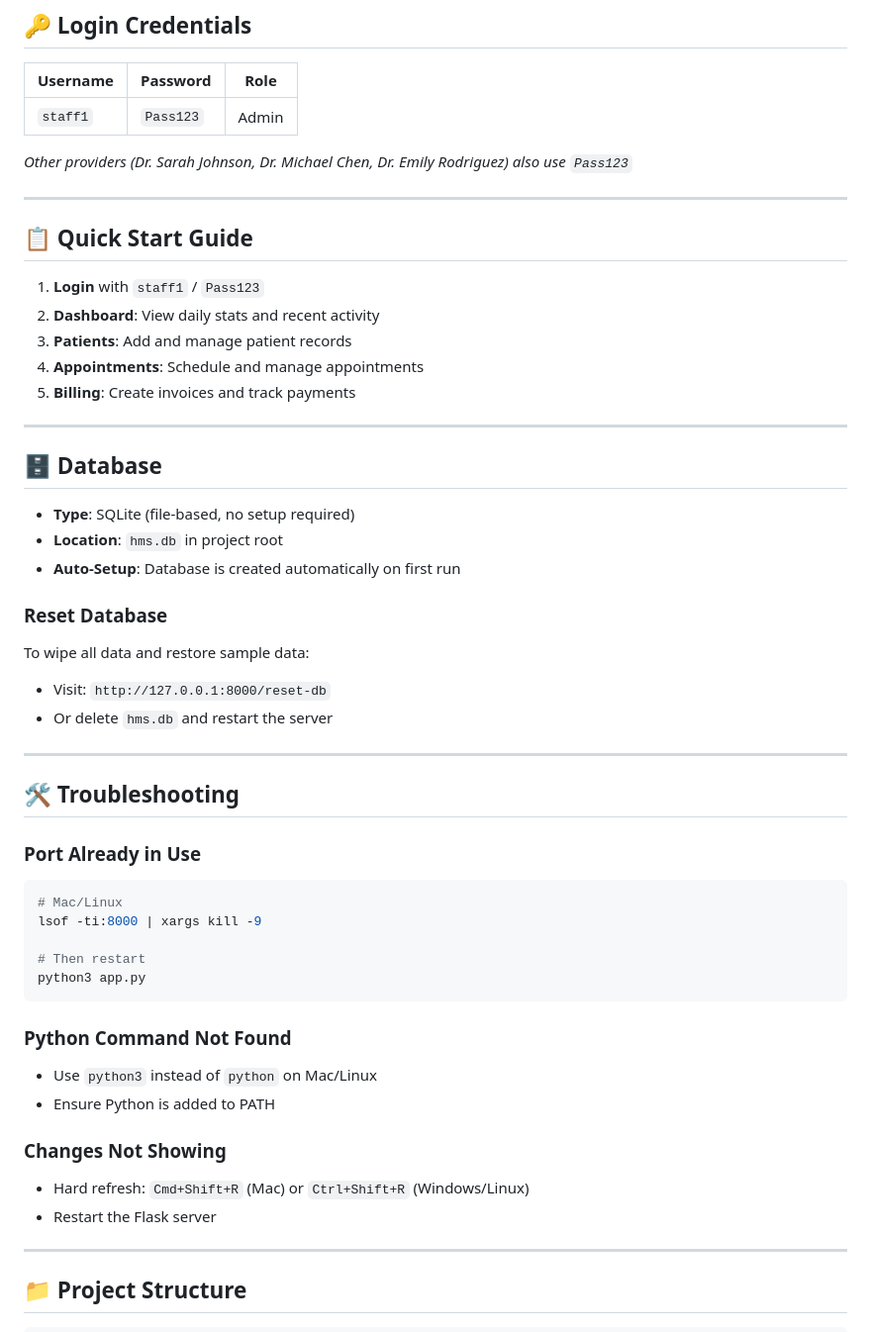
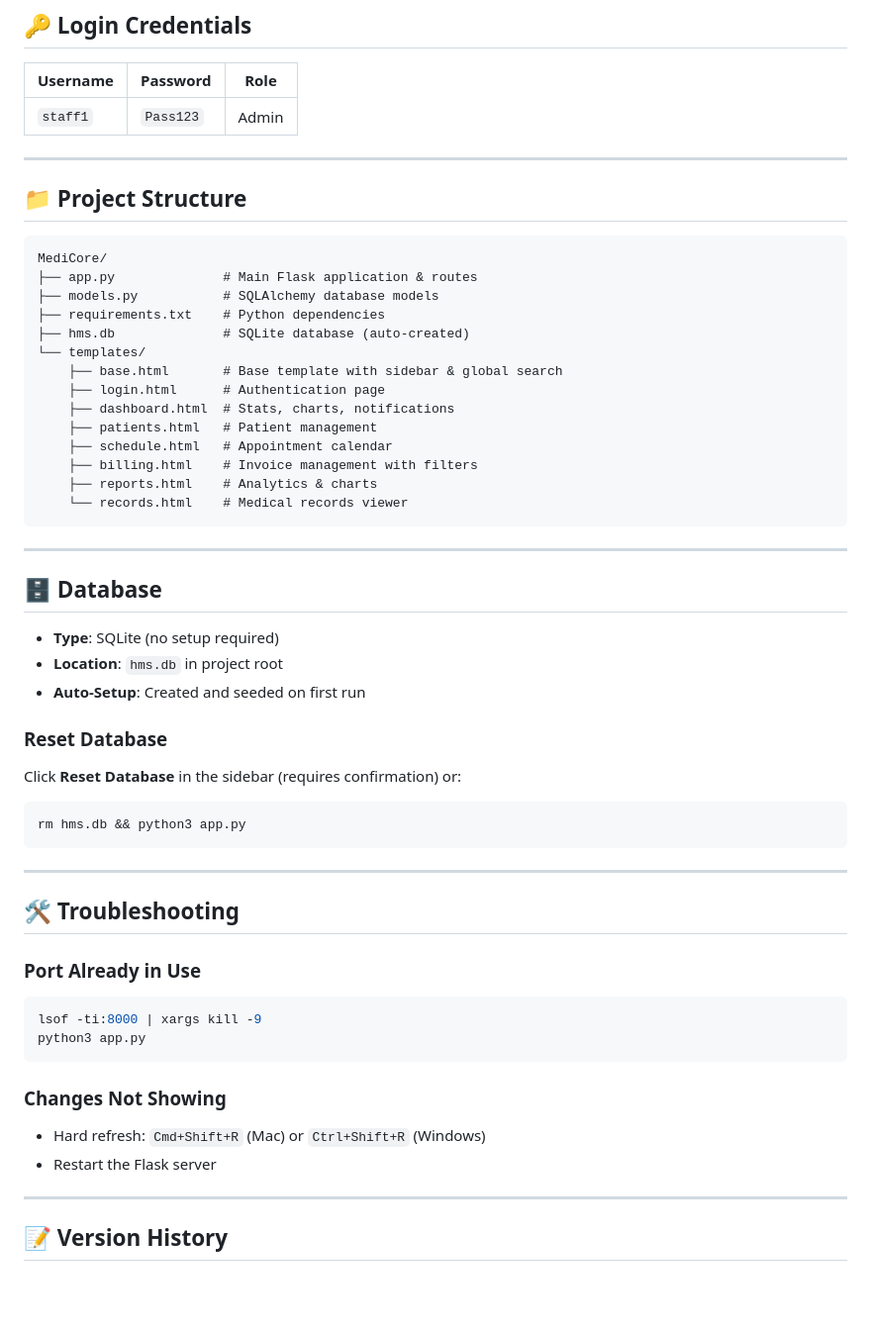
Before and after one commit to MatthewKuilan/hospital_mvp, a Markdown page: README.md, the part around the change printed below. Shown: that part at 99% size. Rendered like a GitHub page; blank space fills up the shorter version.

````diff
--- a/README.md
+++ b/README.md
@@ -87,31 +81,41 @@ Navigate to: **http://127.0.0.1:8000**
 |----------|----------|------|
 | `staff1` | `Pass123` | Admin |
 
-*Other providers (Dr. Sarah Johnson, Dr. Michael Chen, Dr. Emily Rodriguez) also use `Pass123`*
-
 ---
 
-## 📋 Quick Start Guide
+## 📁 Project Structure
 
-1. **Login** with `staff1` / `Pass123`
-2. **Dashboard**: View daily stats and recent activity
-3. **Patients**: Add and manage patient records
-4. **Appointments**: Schedule and manage appointments
-5. **Billing**: Create invoices and track payments
+```
+MediCore/
+├── app.py              # Main Flask application & routes
+├── models.py           # SQLAlchemy database models
+├── requirements.txt    # Python dependencies
+├── hms.db              # SQLite database (auto-created)
+└── templates/
+    ├── base.html       # Base template with sidebar & global search
+    ├── login.html      # Authentication page
+    ├── dashboard.html  # Stats, charts, notifications
+    ├── patients.html   # Patient management
+    ├── schedule.html   # Appointment calendar
+    ├── billing.html    # Invoice management with filters
+    ├── reports.html    # Analytics & charts
+    └── records.html    # Medical records viewer
+```
 
 ---
 
 ## 🗄️ Database
 
-- **Type**: SQLite (file-based, no setup required)
+- **Type**: SQLite (no setup required)
 - **Location**: `hms.db` in project root
-- **Auto-Setup**: Database is created automatically on first run
+- **Auto-Setup**: Created and seeded on first run
 
 ### Reset Database
 
-To wipe all data and restore sample data:
-- Visit: `http://127.0.0.1:8000/reset-db`
-- Or delete `hms.db` and restart the server
+Click **Reset Database** in the sidebar (requires confirmation) or:
+```bash
+rm hms.db && python3 app.py
+```
 
 ---
 
@@ -119,22 +123,15 @@ To wipe all data and restore sample data:
 
 ### Port Already in Use
 ```bash
-# Mac/Linux
 lsof -ti:8000 | xargs kill -9
-
-# Then restart
 python3 app.py
 ```
 
-### Python Command Not Found
-- Use `python3` instead of `python` on Mac/Linux
-- Ensure Python is added to PATH
-
 ### Changes Not Showing
-- Hard refresh: `Cmd+Shift+R` (Mac) or `Ctrl+Shift+R` (Windows/Linux)
+- Hard refresh: `Cmd+Shift+R` (Mac) or `Ctrl+Shift+R` (Windows)
 - Restart the Flask server
 
 ---
 
-## 📁 Project Structure
+## 📝 Version History
 
````
Also changed, not shown: other parts of README.md (+51 -76 lines).
